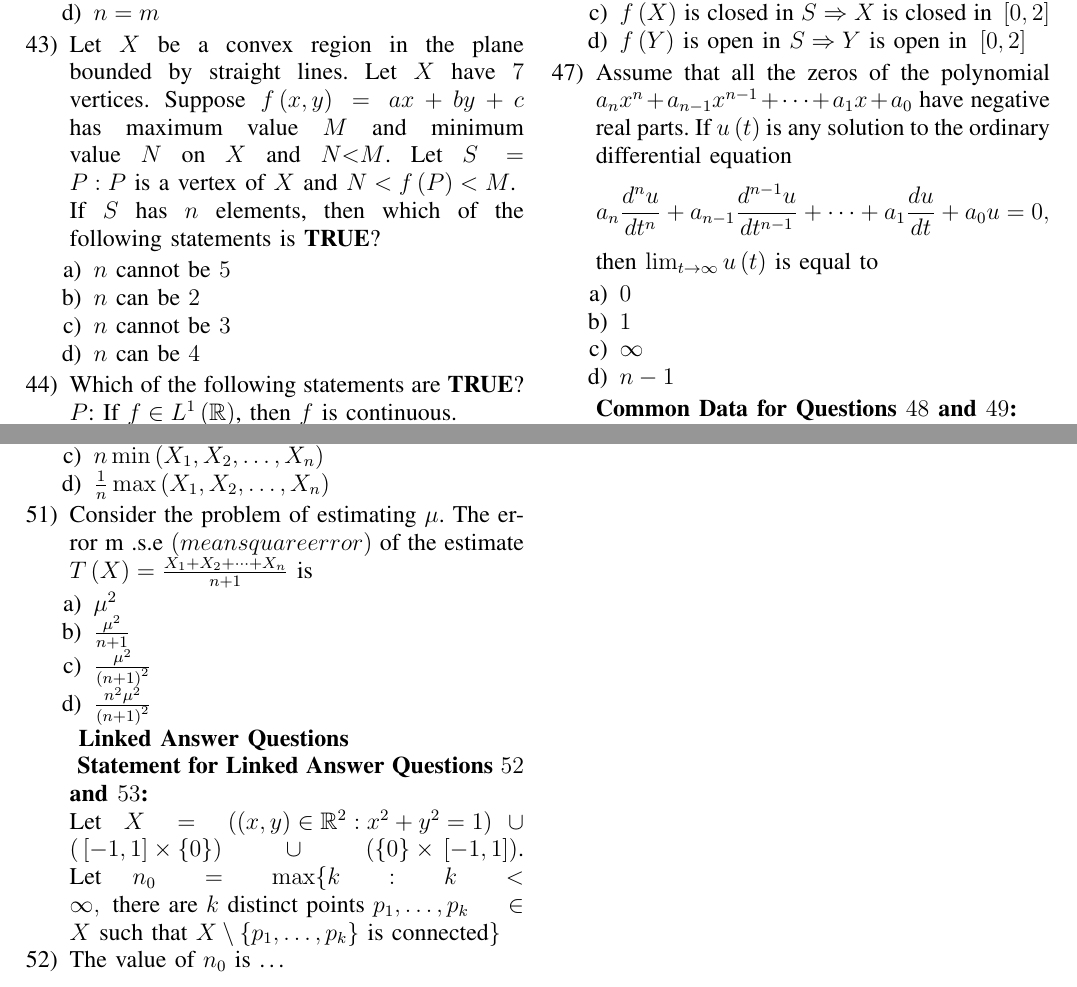
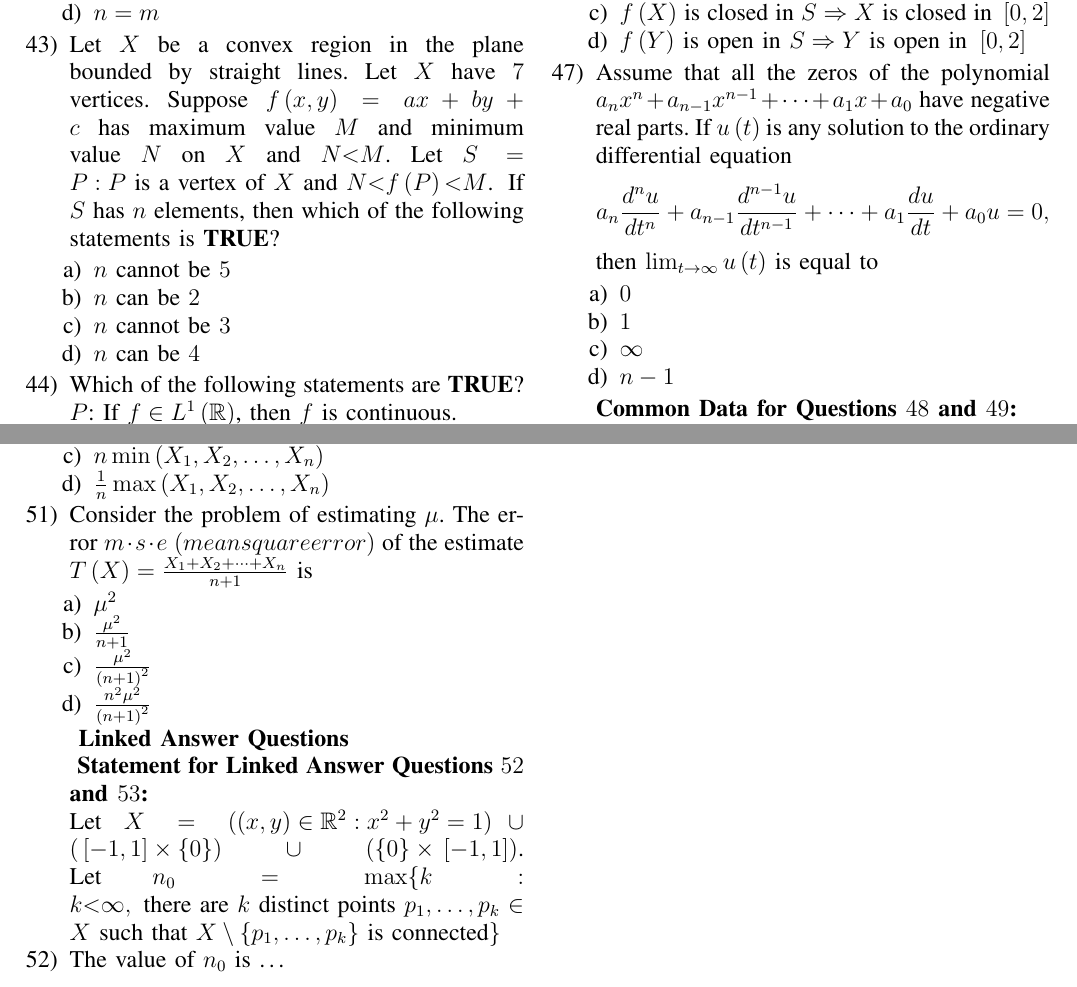
Before and after one commit to Roopansha/EE1030, a LaTeX paper (gate7/main.tex): two parts of pages 1 and 2 of 2, joined at a grey line, cut so that both start at the same text. Compiled offline with pdfLaTeX.

Commit message:
6finally done

```diff
--- a/gate7/main.tex
+++ b/gate7/main.tex
@@ -62,7 +62,7 @@
         \item $n = m$
     \end{enumerate}
 
-    \item Let $X$ be a convex region in the plane bounded by straight lines. Let $X$ have $7$ vertices. Suppose $f \brak{x, y} = ax + by + c$ has maximum value $M$ and minimum value $N$ on $X$ and $N \textless M$. Let $S = {P: P \text{ is a vertex of } X \text{ and } N < f \brak{P} < M}$. If $S$ has $n$ elements, then which of the following statements is \textbf{TRUE}?
+    \item Let $X$ be a convex region in the plane bounded by straight lines. Let $X$ have $7$ vertices. Suppose $f \brak{x, y} = ax + by + c$ has maximum value $M$ and minimum value $N$ on $X$ and $N \textless M$. Let $S = {P: P \text{ is a vertex of } X \text{ and } N \textless f \brak{P} \textless M}$. If $S$ has $n$ elements, then which of the following statements is \textbf{TRUE}?
     \begin{enumerate}
         \item $n$ cannot be $5$
         \item $n$ can be $2$
@@ -154,7 +154,7 @@
         \item $\frac{1}{n}  \max \brak{X_1, X_2, \dots, X_n}$
     \end{enumerate}
 
-    \item Consider the problem of estimating $\mu$. The  error m .s.e \brak{mean square error} of the estimate $T \brak{X} = \frac{X_1 + X_2 + \dots + X_n}{n + 1}$ is
+    \item Consider the problem of estimating $\mu$. The  error $m \cdot s \cdot e$ \brak{mean square error} of the estimate $T \brak{X} = \frac{X_1 + X_2 + \dots + X_n}{n + 1}$ is
     \begin{enumerate}
         \item $\mu^2$
         \item $\frac{\mu^2}{n + 1}$
@@ -166,7 +166,7 @@
 
    \textbf{ Statement for Linked Answer Questions $52$ and $53$:}
 
-    Let $X = \brak{\brak{x, y} \in \mathbb{R}^2 : x^2 + y^2 = 1} \cup \brak{\sbrak{-1, 1} \times \{0\}} \cup \brak{\{0\} \times \sbrak{-1, 1}}$. Let $n_0 = \max \{k : k < \infty, \text{ there are } k \text{ distinct points } p_1, \dots, p_k \in X \text{ such that } X \setminus \{p_1, \dots, p_k\} \text{ is connected} \}$
+    Let $X = \brak{\brak{x, y} \in \mathbb{R}^2 : x^2 + y^2 = 1} \cup \brak{\sbrak{-1, 1} \times \{0\}} \cup \brak{\{0\} \times \sbrak{-1, 1}}$. Let $n_0 = \max \{k : k \textless \infty, \text{ there are } k \text{ distinct points } p_1, \dots, p_k \in X \text{ such that } X \setminus \{p_1, \dots, p_k\} \text{ is connected} \}$
 
     \item The value of $n_0$ is \dots
 
```
Also changed, not shown: gate7/main.pdf, 1 other file.
